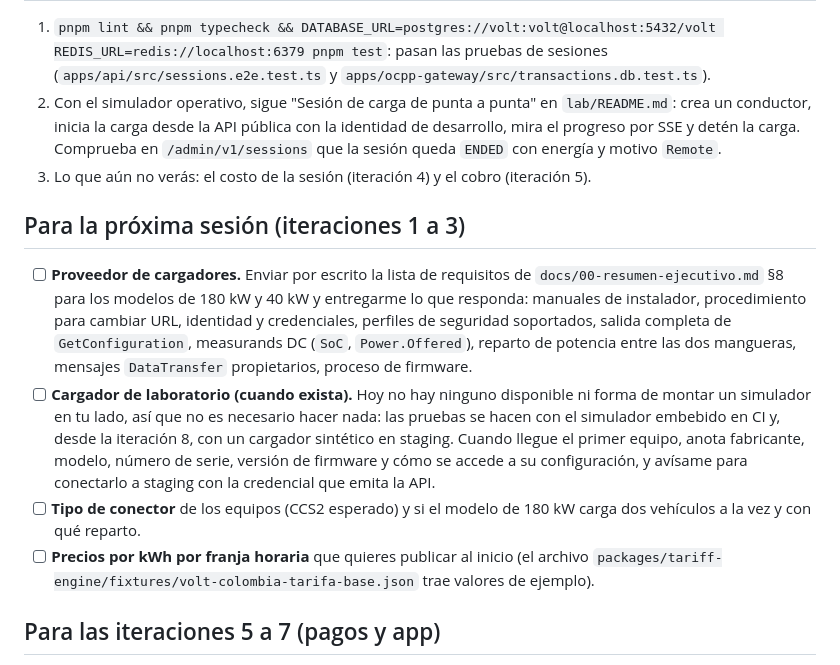
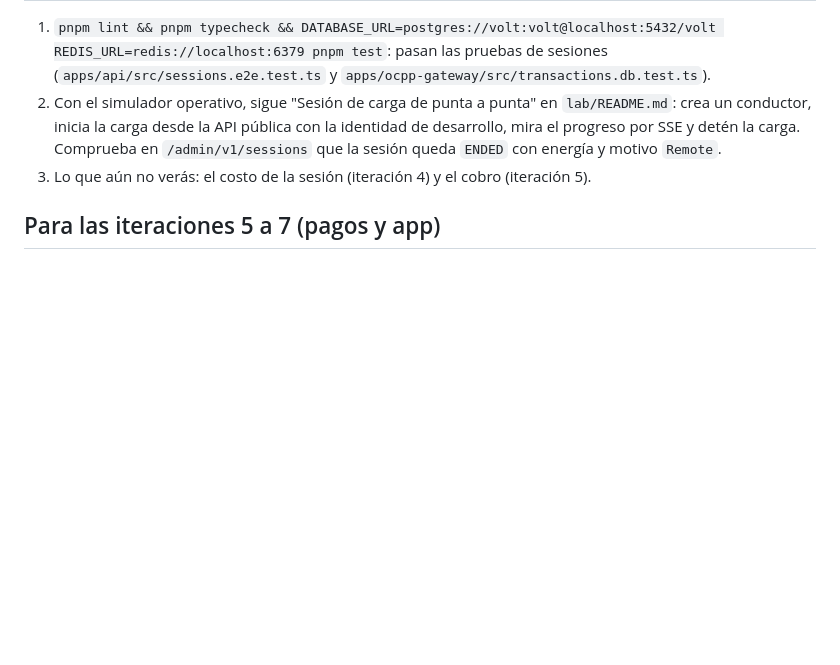
Before and after one commit to sbgbernal17/volt-platform, a Markdown page: docs/tareas-del-dueno.md, the part around one of its changes. GitHub-like rendering; blank space fills up the shorter version.

```diff
--- a/docs/tareas-del-dueno.md
+++ b/docs/tareas-del-dueno.md
@@ -55,13 +75,6 @@ No hace falta hardware. En tu máquina, con Docker, Node 22 y pnpm:
 2. Con el simulador operativo, sigue "Sesión de carga de punta a punta" en `lab/README.md`: crea un conductor, inicia la carga desde la API pública con la identidad de desarrollo, mira el progreso por SSE y detén la carga. Comprueba en `/admin/v1/sessions` que la sesión queda `ENDED` con energía y motivo `Remote`.
 3. Lo que aún no verás: el costo de la sesión (iteración 4) y el cobro (iteración 5).
 
-## Para la próxima sesión (iteraciones 1 a 3)
-
-- [ ] **Proveedor de cargadores.** Enviar por escrito la lista de requisitos de `docs/00-resumen-ejecutivo.md` §8 para los modelos de 180 kW y 40 kW y entregarme lo que responda: manuales de instalador, procedimiento para cambiar URL, identidad y credenciales, perfiles de seguridad soportados, salida completa de `GetConfiguration`, measurands DC (`SoC`, `Power.Offered`), reparto de potencia entre las dos mangueras, mensajes `DataTransfer` propietarios, proceso de firmware.
-- [ ] **Cargador de laboratorio (cuando exista).** Hoy no hay ninguno disponible ni forma de montar un simulador en tu lado, así que no es necesario hacer nada: las pruebas se hacen con el simulador embebido en CI y, desde la iteración 8, con un cargador sintético en staging. Cuando llegue el primer equipo, anota fabricante, modelo, número de serie, versión de firmware y cómo se accede a su configuración, y avísame para conectarlo a staging con la credencial que emita la API.
-- [ ] **Tipo de conector** de los equipos (CCS2 esperado) y si el modelo de 180 kW carga dos vehículos a la vez y con qué reparto.
-- [ ] **Precios por kWh por franja horaria** que quieres publicar al inicio (el archivo `packages/tariff-engine/fixtures/volt-colombia-tarifa-base.json` trae valores de ejemplo).
-
 ## Para las iteraciones 5 a 7 (pagos y app)
 
 - [ ] **Contador.** Tratamiento de IVA del servicio de carga, retenciones, documento electrónico por cobro (factura electrónica de venta o documento equivalente), numeración y resolución de facturación. Elegir el proveedor tecnológico de facturación electrónica con API y cargar sus credenciales de prueba como secretos de GitHub (te diré los nombres).
```
Also changed, not shown: other parts of docs/tareas-del-dueno.md (+20 -0 lines).
